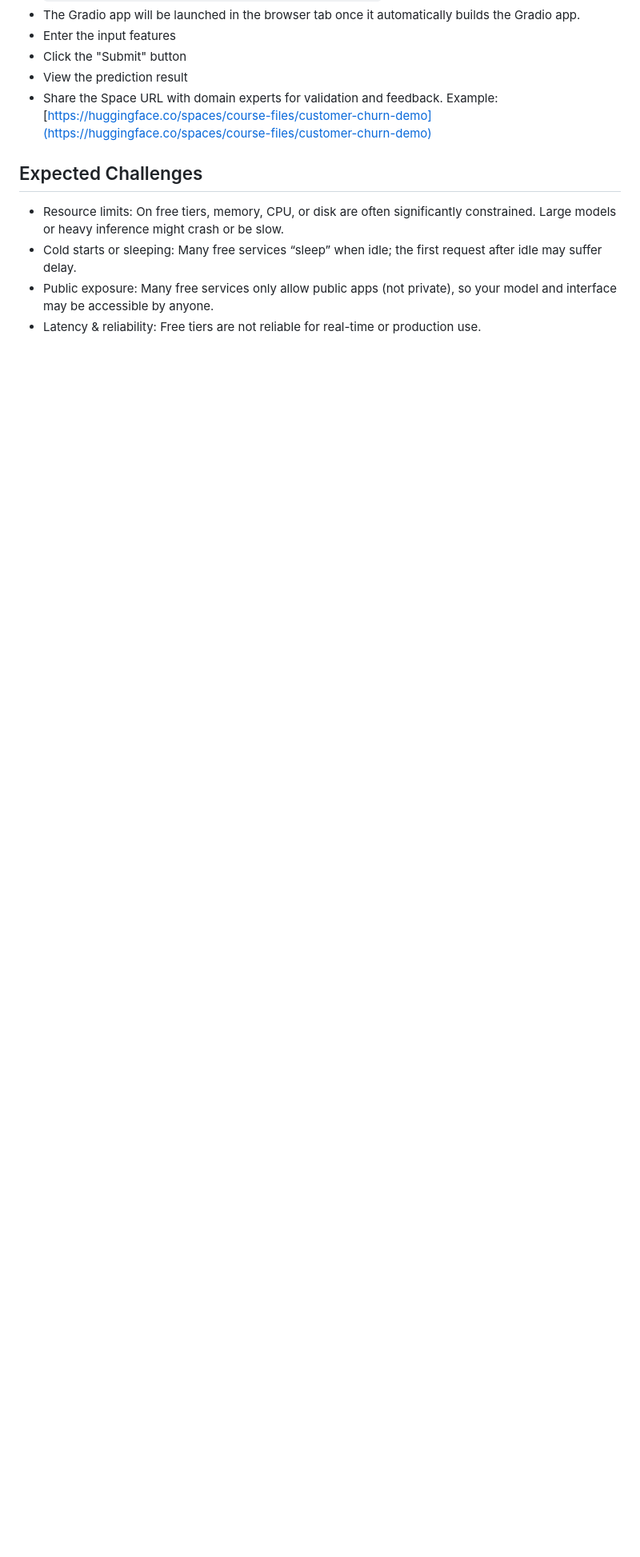
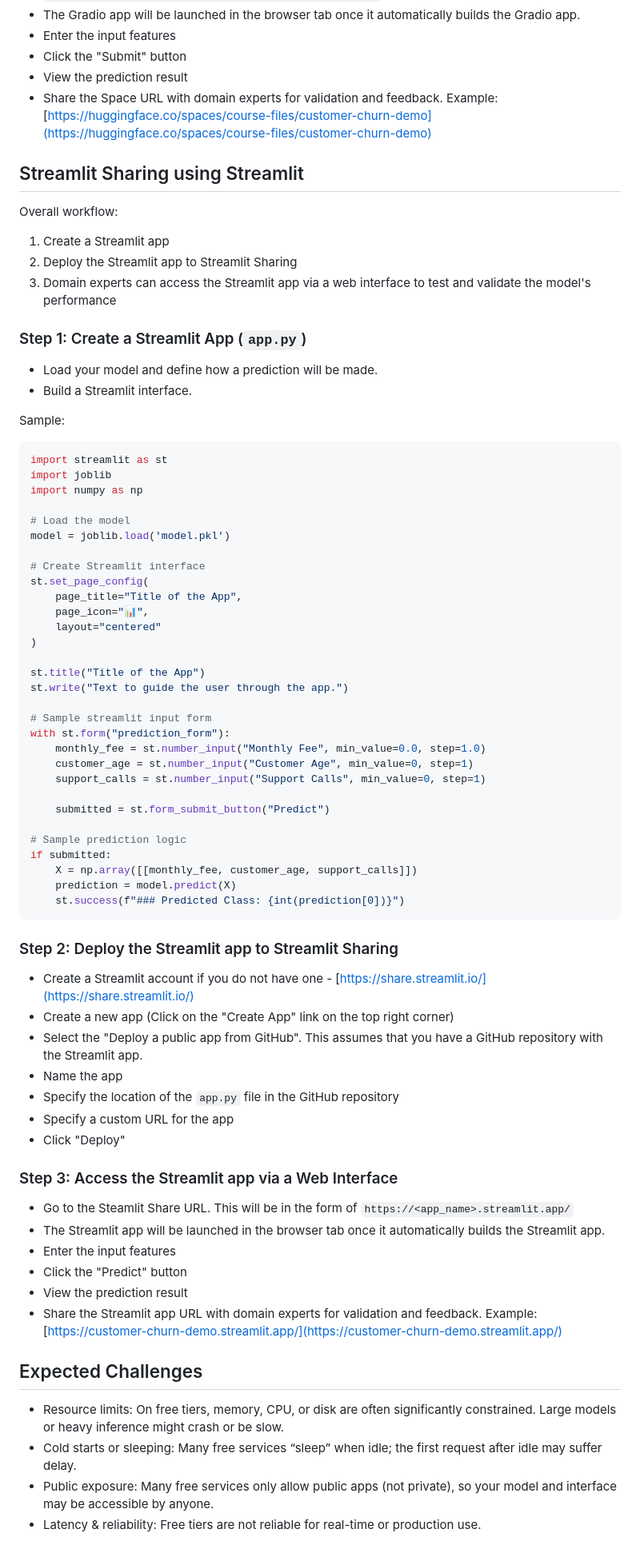
Before and after one commit to course-files/ServingMLModels, a Markdown page: huggingface_spaces_using_gradio.md, the part around the change printed below. Shown: that part at 80% size. GitHub-like rendering; blank space fills up the shorter version.

````diff
--- a/huggingface_spaces_using_gradio.md
+++ b/huggingface_spaces_using_gradio.md
@@ -77,6 +77,67 @@ This will create a new repository in your Hugging Face account.
 - View the prediction result
 - Share the Space URL with domain experts for validation and feedback. Example: [https://huggingface.co/spaces/course-files/customer-churn-demo](https://huggingface.co/spaces/course-files/customer-churn-demo)
 
+## Streamlit Sharing using Streamlit
+Overall workflow:
+1. Create a Streamlit app
+2. Deploy the Streamlit app to Streamlit Sharing
+3. Domain experts can access the Streamlit app via a web interface to test and validate the model's performance
+
+### Step 1: Create a Streamlit App (`app.py`)
+- Load your model and define how a prediction will be made.
+- Build a Streamlit interface.
+
+Sample:
+```python
+import streamlit as st
+import joblib
+import numpy as np
+
+# Load the model
+model = joblib.load('model.pkl')
+
+# Create Streamlit interface
+st.set_page_config(
+    page_title="Title of the App",
+    page_icon="📊",
+    layout="centered"
+)
+
+st.title("Title of the App")
+st.write("Text to guide the user through the app.")
+
+# Sample streamlit input form
+with st.form("prediction_form"):
+    monthly_fee = st.number_input("Monthly Fee", min_value=0.0, step=1.0)
+    customer_age = st.number_input("Customer Age", min_value=0, step=1)
+    support_calls = st.number_input("Support Calls", min_value=0, step=1)
+
+    submitted = st.form_submit_button("Predict")
+
+# Sample prediction logic
+if submitted:
+    X = np.array([[monthly_fee, customer_age, support_calls]])
+    prediction = model.predict(X)
+    st.success(f"### Predicted Class: {int(prediction[0])}")
+```
+
+### Step 2: Deploy the Streamlit app to Streamlit Sharing
+- Create a Streamlit account if you do not have one - [https://share.streamlit.io/](https://share.streamlit.io/)
+- Create a new app (Click on the "Create App" link on the top right corner)
+- Select the "Deploy a public app from GitHub". This assumes that you have a GitHub repository with the Streamlit app.
+- Name the app
+- Specify the location of the `app.py` file in the GitHub repository
+- Specify a custom URL for the app
+- Click "Deploy"
+
+### Step 3: Access the Streamlit app via a Web Interface
+- Go to the Steamlit Share URL. This will be in the form of `https://<app_name>.streamlit.app/`
+- The Streamlit app will be launched in the browser tab once it automatically builds the Streamlit app.
+- Enter the input features
+- Click the "Predict" button
+- View the prediction result
+- Share the Streamlit app URL with domain experts for validation and feedback. Example: [https://customer-churn-demo.streamlit.app/](https://customer-churn-demo.streamlit.app/)
+
 ## Expected Challenges
 - Resource limits: On free tiers, memory, CPU, or disk are often significantly constrained. Large models or heavy inference might crash or be slow.
 - Cold starts or sleeping: Many free services “sleep” when idle; the first request after idle may suffer delay.
````
Also changed, not shown: other parts of huggingface_spaces_using_gradio.md (+1 -1 lines).
